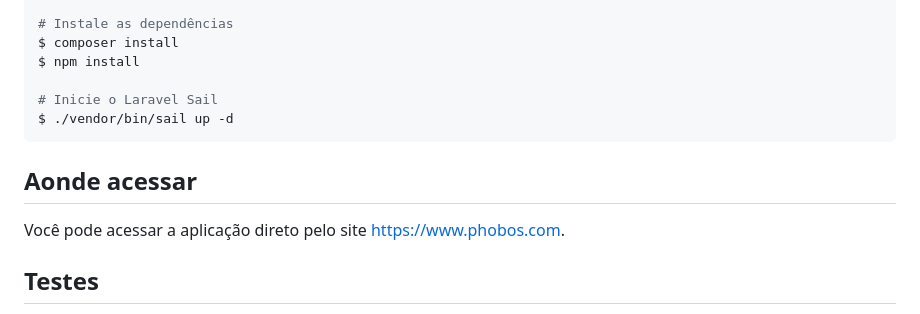
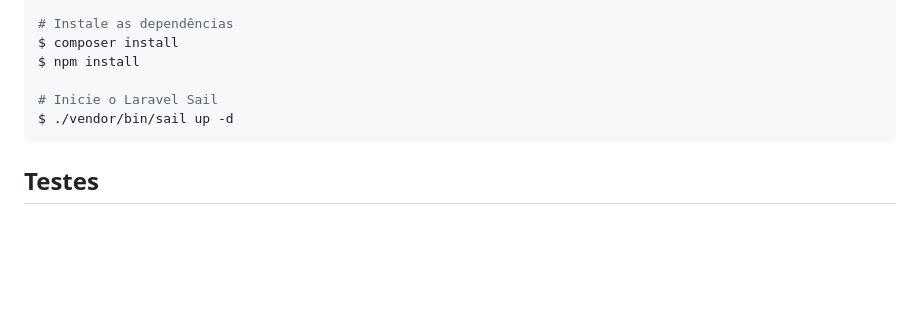
Before and after one commit to alesofiati/phobo, a Markdown page: README.md, the part around the change. Rendered like a GitHub page; blank space fills up the shorter version.

Commit message:
fix: update README.md

````diff
--- a/README.md
+++ b/README.md
@@ -46,9 +46,6 @@ $ npm install
 $ ./vendor/bin/sail up -d
 ```
 
-## Aonde acessar
-Você pode acessar a aplicação direto pelo site [https://www.phobos.com](https://www.phobos.com).
-
 ## Testes
 A aplicação contém testes. Eles estão dentro da pasta /tests. Utilizamos o [Pest](https://pestphp.com) para criar testes com mais facilidade e entender de forma fácil como a cobertura da aplicação estava evoluindo. Para rodar os testes, basta seguir os comandos:
 
````
